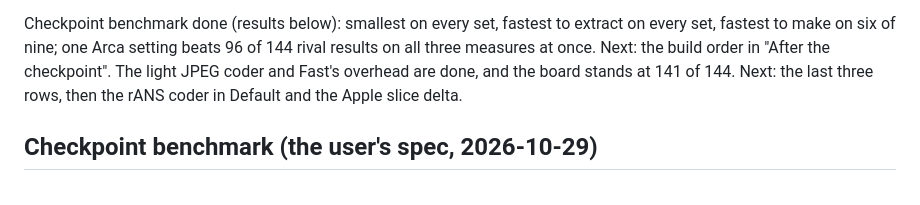
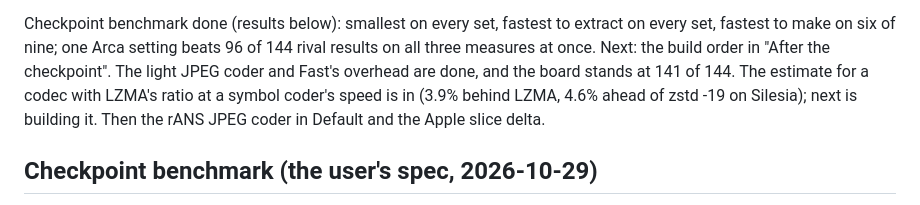
Before and after one commit to EnigmaticZee/zipling, a Markdown page: docs/RESEARCH.md, the part around one of its changes. Rendered like a GitHub page.

```diff
--- a/docs/RESEARCH.md
+++ b/docs/RESEARCH.md
@@ -55,8 +55,9 @@ Checkpoint benchmark done (results below): smallest on every set, fastest to
 extract on every set, fastest to make on six of nine; one Arca setting beats
 96 of 144 rival results on all three measures at once. Next: the build order
 in "After the checkpoint". The light JPEG coder and Fast's overhead are done,
-and the board stands at 141 of 144. Next: the last three rows, then the rANS
-coder in Default and the Apple slice delta.
+and the board stands at 141 of 144. The estimate for a codec with LZMA's ratio at
+a symbol coder's speed is in (3.9% behind LZMA, 4.6% ahead of zstd -19 on Silesia);
+next is building it. Then the rANS JPEG coder in Default and the Apple slice delta.
 
 ## Checkpoint benchmark (the user's spec, 2026-10-29)
 
```
Also changed, not shown: other parts of docs/RESEARCH.md (+54 -0 lines).
